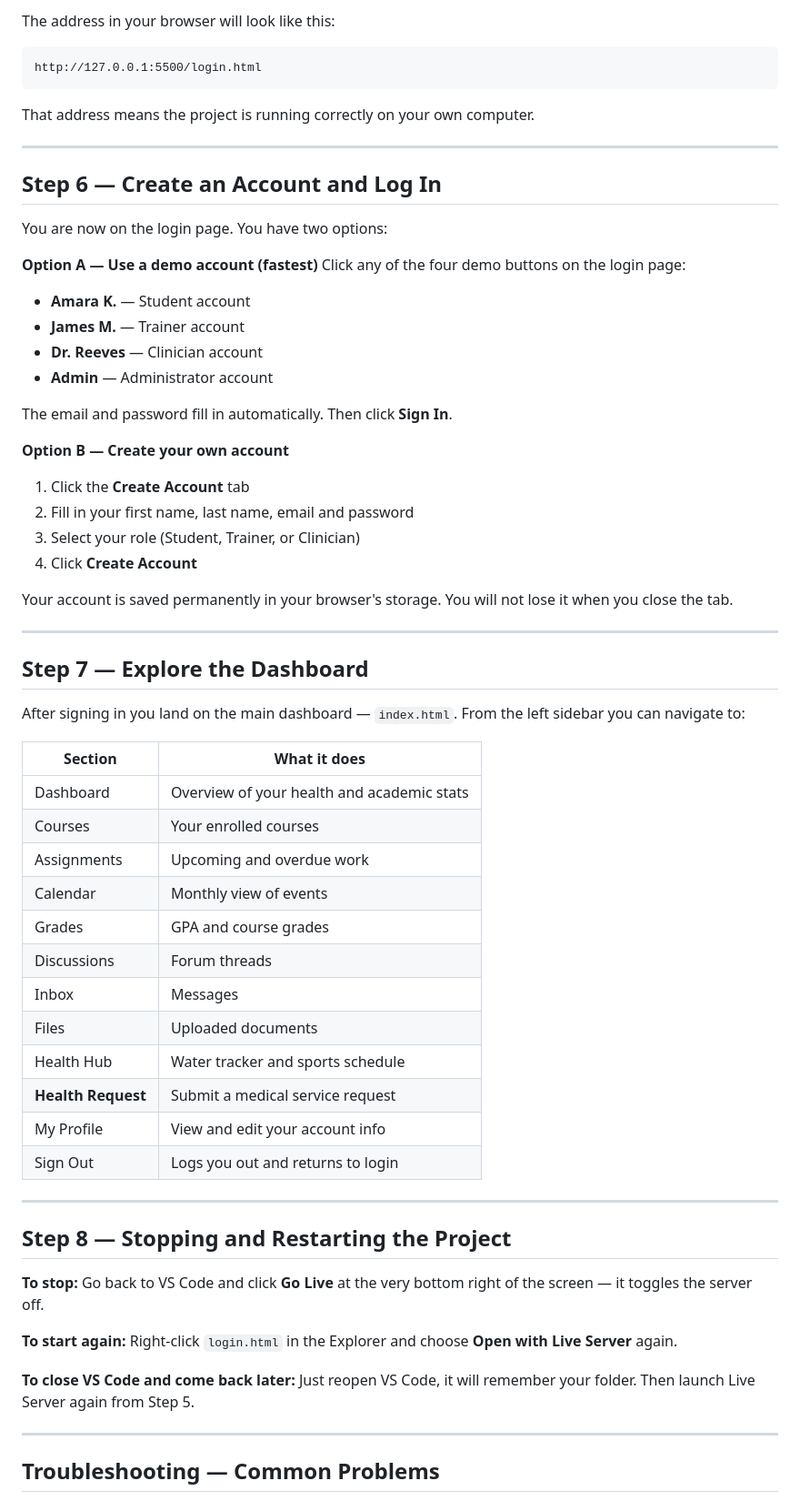
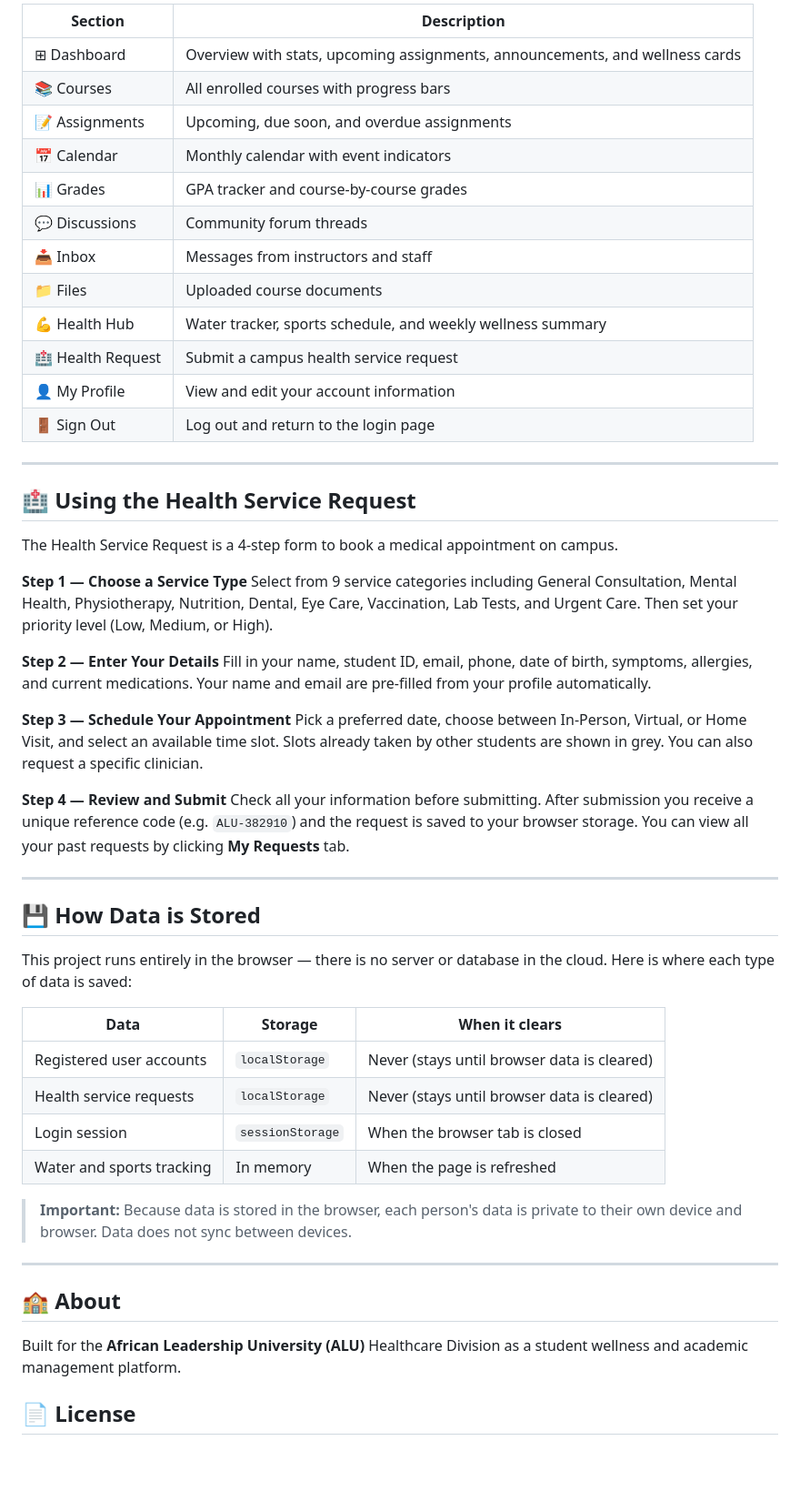
Before and after one commit to christiantuyishime01/ALU_Health_care, a Markdown page: README.md, the part around one of its changes. Shown at 91% size. Drawn GitHub-style; blank space fills up the shorter version.

````diff
--- a/README.md
+++ b/README.md
@@ -77,65 +75,60 @@ You only ever need to do this once.
 
-The address in your browser will look like this:
-```
-http://127.0.0.1:5500/login.html
-```
-That address means the project is running correctly on your own computer.
+| Section | Description |
+|---------|-------------|
+| ⊞ Dashboard | Overview with stats, upcoming assignments, announcements, and wellness cards |
+| 📚 Courses | All enrolled courses with progress bars |
+| 📝 Assignments | Upcoming, due soon, and overdue assignments |
+| 📅 Calendar | Monthly calendar with event indicators |
+| 📊 Grades | GPA tracker and course-by-course grades |
+| 💬 Discussions | Community forum threads |
+| 📥 Inbox | Messages from instructors and staff |
+| 📁 Files | Uploaded course documents |
+| 💪 Health Hub | Water tracker, sports schedule, and weekly wellness summary |
+| 🏥 Health Request | Submit a campus health service request |
+| 👤 My Profile | View and edit your account information |
+| 🚪 Sign Out | Log out and return to the login page |
 
 ---
 
-## Step 6 — Create an Account and Log In
+## 🏥 Using the Health Service Request
 
-You are now on the login page. You have two options:
+The Health Service Request is a 4-step form to book a medical appointment on campus.
 
-**Option A — Use a demo account (fastest)**
-Click any of the four demo buttons on the login page:
-- **Amara K.** — Student account
-- **James M.** — Trainer account
-- **Dr. Reeves** — Clinician account
-- **Admin** — Administrator account
+**Step 1 — Choose a Service Type**
+Select from 9 service categories including General Consultation, Mental Health, Physiotherapy, Nutrition, Dental, Eye Care, Vaccination, Lab Tests, and Urgent Care. Then set your priority level (Low, Medium, or High).
 
-The email and password fill in automatically. Then click **Sign In**.
+**Step 2 — Enter Your Details**
+Fill in your name, student ID, email, phone, date of birth, symptoms, allergies, and current medications. Your name and email are pre-filled from your profile automatically.
 
-**Option B — Create your own account**
-1. Click the **Create Account** tab
-2. Fill in your first name, last name, email and password
-3. Select your role (Student, Trainer, or Clinician)
-4. Click **Create Account**
+**Step 3 — Schedule Your Appointment**
+Pick a preferred date, choose between In-Person, Virtual, or Home Visit, and select an available time slot. Slots already taken by other students are shown in grey. You can also request a specific clinician.
 
-Your account is saved permanently in your browser's storage. You will not lose it when you close the tab.
+**Step 4 — Review and Submit**
+Check all your information before submitting. After submission you receive a unique reference code (e.g. `ALU-382910`) and the request is saved to your browser storage. You can view all your past requests by clicking **My Requests** tab.
 
 ---
 
-## Step 7 — Explore the Dashboard
+## 💾 How Data is Stored
 
-After signing in you land on the main dashboard — `index.html`. From the left sidebar you can navigate to:
+This project runs entirely in the browser — there is no server or database in the cloud. Here is where each type of data is saved:
 
-| Section | What it does |
-|---|---|
-| Dashboard | Overview of your health and academic stats |
-| Courses | Your enrolled courses |
-| Assignments | Upcoming and overdue work |
-| Calendar | Monthly view of events |
-| Grades | GPA and course grades |
-| Discussions | Forum threads |
-| Inbox | Messages |
-| Files | Uploaded documents |
-| Health Hub | Water tracker and sports schedule |
-| **Health Request** | Submit a medical service request |
-| My Profile | View and edit your account info |
-| Sign Out | Logs you out and returns to login |
+| Data | Storage | When it clears |
+|------|---------|----------------|
+| Registered user accounts | `localStorage` | Never (stays until browser data is cleared) |
+| Health service requests | `localStorage` | Never (stays until browser data is cleared) |
+| Login session | `sessionStorage` | When the browser tab is closed |
+| Water and sports tracking | In memory | When the page is refreshed |
+
+> **Important:** Because data is stored in the browser, each person's data is private to their own device and browser. Data does not sync between devices.
 
 ---
 
-## Step 8 — Stopping and Restarting the Project
 
-**To stop:** Go back to VS Code and click **Go Live** at the very bottom right of the screen — it toggles the server off.
+## 🏫 About
 
-**To start again:** Right-click `login.html` in the Explorer and choose **Open with Live Server** again.
+Built for the **African Leadership University (ALU)** Healthcare Division as a student wellness and academic management platform.
 
-**To close VS Code and come back later:** Just reopen VS Code, it will remember your folder. Then launch Live Server again from Step 5.
 
----
 
-## Troubleshooting — Common Problems
+## 📄 License
 
````
Also changed, not shown: other parts of README.md (+49 -79 lines).
